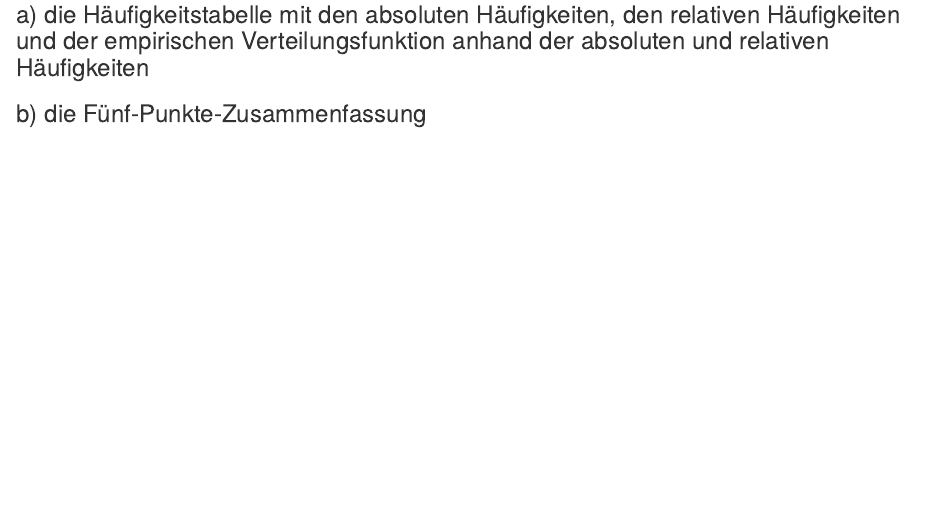
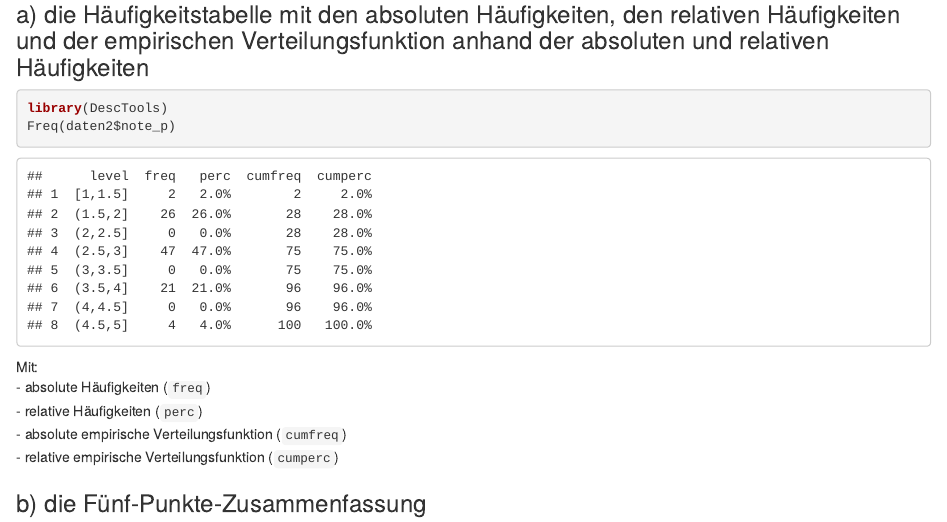
Before and after one commit to FieteO/wm_sonstige_beteiligung, an R Markdown document (Aufgaben_3-5.Rmd): the page in a window 1100 px wide, from 590 px down. The pictures show the output file Aufgaben_3-5.html that the author committed with the source, opened offline.

Commit message:
add Aufgabe 3 a)

````diff
--- a/Aufgaben_3-5.Rmd
+++ b/Aufgaben_3-5.Rmd
@@ -24,6 +23,16 @@ head(daten2)
 ## Aufgabe 3 - Berechnen Sie bitte für die Variable `note_p`
 
 ### a) die Häufigkeitstabelle mit den absoluten Häufigkeiten, den relativen Häufigkeiten und der empirischen Verteilungsfunktion anhand der absoluten und relativen Häufigkeiten
+```{r haeufigkeitstabelle}
+library(DescTools)
+Freq(daten2$note_p)
+```
+Mit:
+- absolute Häufigkeiten (`freq`)
+- relative Häufigkeiten (`perc`)
+- absolute empirische Verteilungsfunktion (`cumfreq`)
+- relative empirische Verteilungsfunktion (`cumperc`)
+
 ### b) die Fünf-Punkte-Zusammenfassung
 ### c) den Mittelwert, die Varianz und Standardabweichung
 ### d) das Histogramm
````
Also changed, not shown: Aufgaben_3-5.html, Aufgaben_3-5.Rmd (1 more changed lines).
